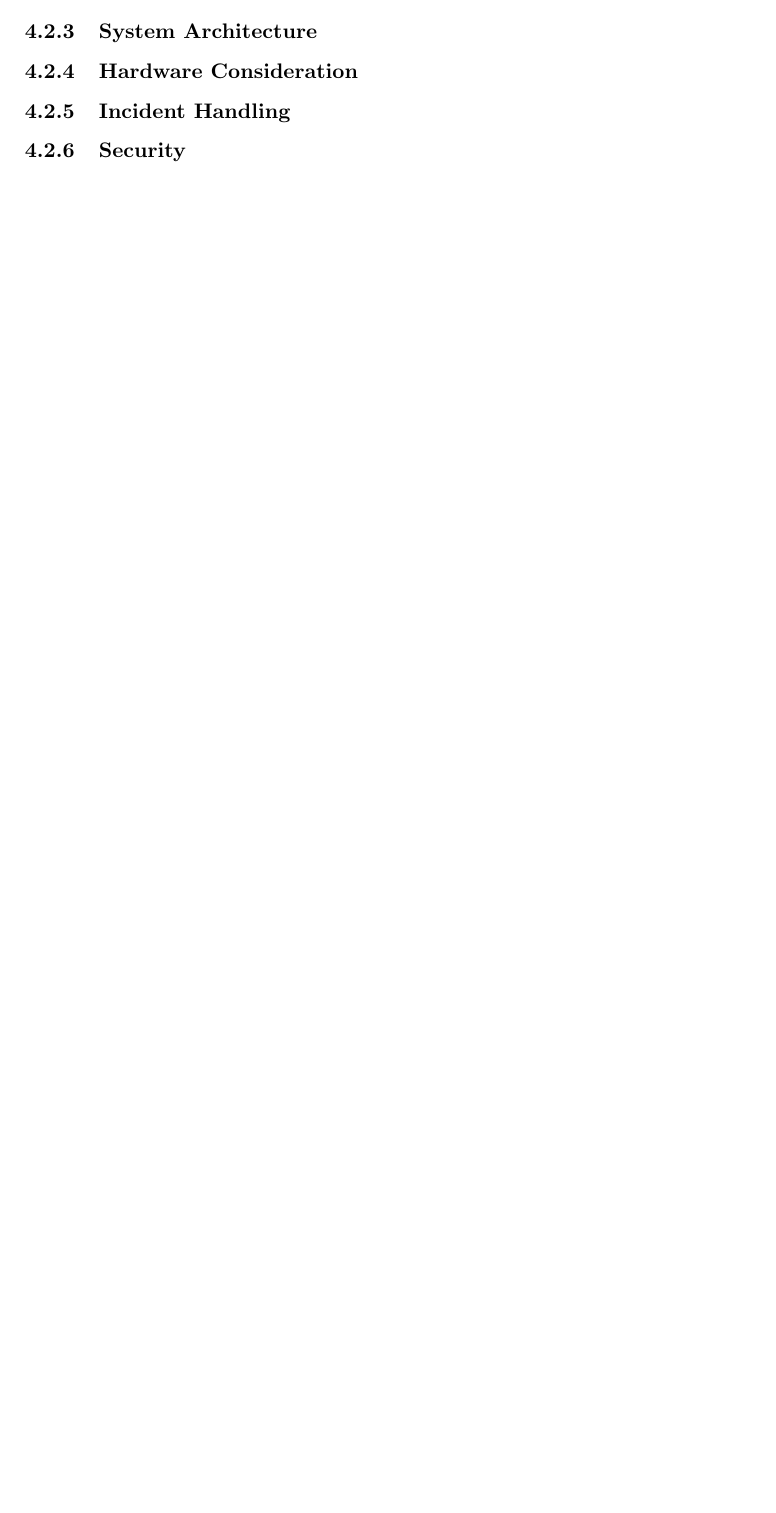
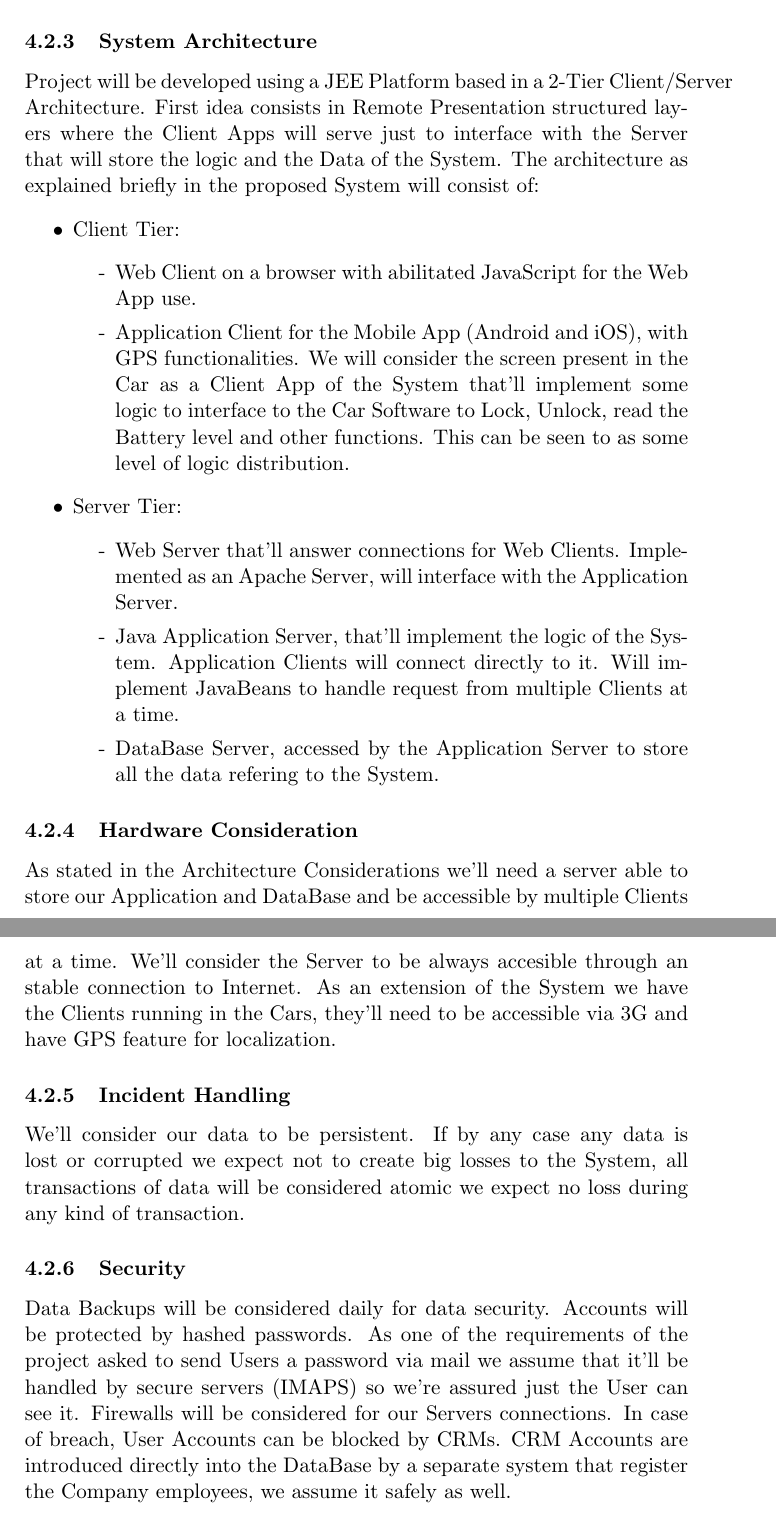
Before and after one commit to daff0111/Software2Project, a LaTeX document (Other Material/Software2Project.tex): part of page 15 of 33 before the commit and two parts of pages 15 and 16 of 35 after it, the two joined at a grey line, cut so that both start at the same text, the shorter picture padded with empty space. Compiled offline with pdfLaTeX.

Commit message:
09-11_NonFunctionalRequirements
Adding some Non Functional Requirements

```diff
--- a/Other Material/Software2Project.tex
+++ b/Other Material/Software2Project.tex
@@ -281,7 +296,30 @@ Customer Relationship Manager, will interface with the User in case of any probl
+\item Project Management Documentation: Specific assignment of tasks, stimations and goals for each of the development phases.
+\end{itemize}
 \subsubsection{System Architecture}
+Project will be developed using a JEE Platform based in a 2-Tier Client/Server Architecture. First idea consists in Remote Presentation structured layers where the Client Apps will serve just to interface with the Server that will store the logic and the Data of the System. The architecture as explained briefly in the proposed System will consist of:
+\begin {itemize}
+\item Client Tier:
+\begin {itemize}
+\item [-]Web Client on a browser with abilitated JavaScript for the Web App use.
+\item [-]Application Client for the Mobile App (Android and iOS), with GPS functionalities. We will consider the screen present in the Car as a Client App of the System that'll implement some logic to interface to the Car Software to Lock, Unlock, read the Battery level and other functions. This can be seen to as some level of logic distribution.
+\end{itemize}
+\item Server Tier:
+\begin {itemize}
+\item [-]Web Server that'll answer connections for Web Clients. Implemented as an Apache Server, will interface with the Application Server.
+\item [-]Java Application Server, that'll implement the logic of the System. Application Clients will connect directly to it. Will implement JavaBeans to handle request from multiple Clients at a time.
+\item [-]DataBase Server, accessed by the Application Server to store all the data refering to the System.
+\end{itemize}
+\end{itemize}
+
 \subsubsection{Hardware Consideration}
+As stated in the Architecture Considerations we'll need a server able to store our Application and DataBase and be accessible by multiple Clients at a time. We'll consider the Server to be always accesible through an stable connection to Internet.
+As an extension of the System we have the Clients running in the Cars, they'll need to be accessible via 3G and have GPS feature for localization.
+
 \subsubsection{Incident Handling}
+We'll consider our data to be persistent. If by any case any data is lost or corrupted we expect not to create big losses to the System, all transactions of data will be considered atomic we expect no loss during any kind of transaction.
+
 \subsubsection{Security}
+Data Backups will be considered daily for data security. Accounts will be protected by hashed passwords. As one of the requirements of the project asked to send Users a password via mail we assume that it'll be handled by secure servers (IMAPS) so we're assured just the User can see it. Firewalls will be considered for our Servers connections. In case of breach, User Accounts can be blocked by CRMs. CRM Accounts are introduced directly into the DataBase by a separate system that register the Company employees, we assume it safely as well.
 
 \section{Scenario Identifying}
 
```
Also changed, not shown: Other Material/Software2Project.pdf, Other Material/Software2Project.tex (15 more changed lines).
